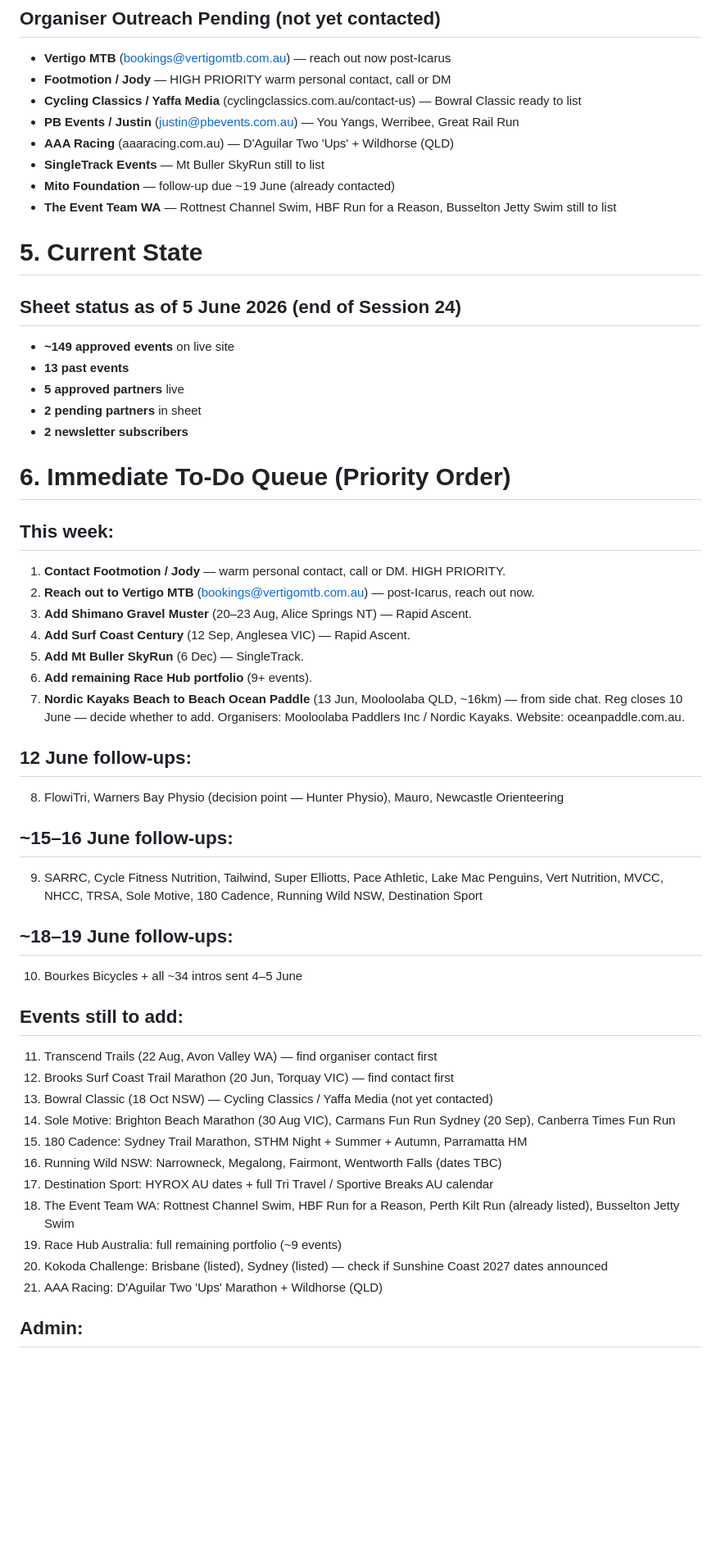
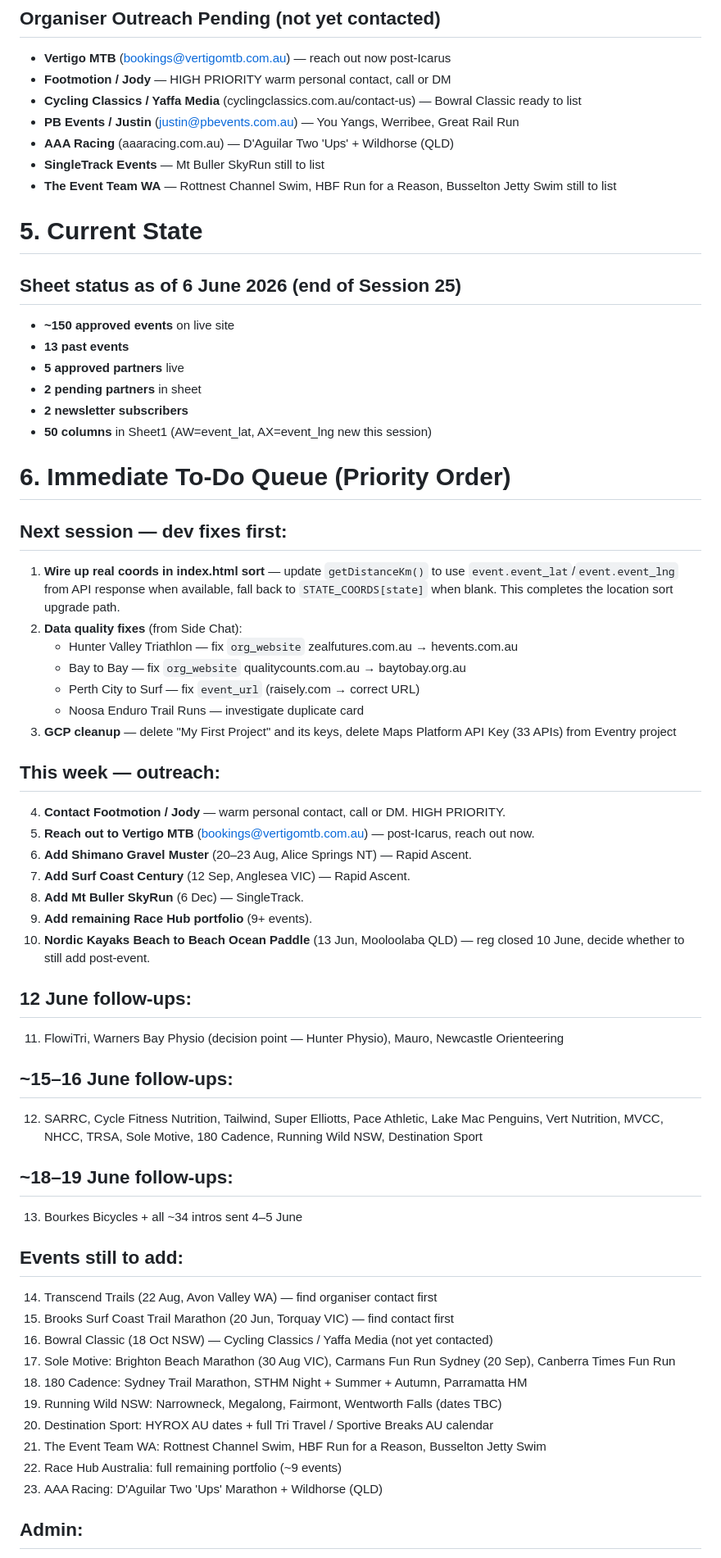
Before and after one commit to eventry-au/eventry, a Markdown page: EVENTRY-CONTEXT.md, the part around one of its changes. Shown at 82% size. GitHub-like rendering; blank space fills up the shorter version.

```diff
--- a/EVENTRY-CONTEXT.md
+++ b/EVENTRY-CONTEXT.md
@@ -179,50 +172,58 @@ index.html, event.html, organiser.html, about.html, submit.html, pricing.html, g
 - **PB Events / Justin** (justin@pbevents.com.au) — You Yangs, Werribee, Great Rail Run
 - **AAA Racing** (aaaracing.com.au) — D'Aguilar Two 'Ups' + Wildhorse (QLD)
 - **SingleTrack Events** — Mt Buller SkyRun still to list
-- **Mito Foundation** — follow-up due ~19 June (already contacted)
 - **The Event Team WA** — Rottnest Channel Swim, HBF Run for a Reason, Busselton Jetty Swim still to list
 
 # 5. Current State
 
-## Sheet status as of 5 June 2026 (end of Session 24)
+## Sheet status as of 6 June 2026 (end of Session 25)
 
-- **~149 approved events** on live site
+- **~150 approved events** on live site
 - **13 past events**
 - **5 approved partners** live
 - **2 pending partners** in sheet
 - **2 newsletter subscribers**
+- **50 columns** in Sheet1 (AW=event_lat, AX=event_lng new this session)
 
 # 6. Immediate To-Do Queue (Priority Order)
 
-## This week:
-1. **Contact Footmotion / Jody** — warm personal contact, call or DM. HIGH PRIORITY.
-2. **Reach out to Vertigo MTB** (bookings@vertigomtb.com.au) — post-Icarus, reach out now.
-3. **Add Shimano Gravel Muster** (20–23 Aug, Alice Springs NT) — Rapid Ascent.
-4. **Add Surf Coast Century** (12 Sep, Anglesea VIC) — Rapid Ascent.
-5. **Add Mt Buller SkyRun** (6 Dec) — SingleTrack.
-6. **Add remaining Race Hub portfolio** (9+ events).
-7. **Nordic Kayaks Beach to Beach Ocean Paddle** (13 Jun, Mooloolaba QLD, ~16km) — from side chat. Reg closes 10 June — decide whether to add. Organisers: Mooloolaba Paddlers Inc / Nordic Kayaks. Website: oceanpaddle.com.au.
+## Next session — dev fixes first:
+1. **Wire up real coords in index.html sort** — update `getDistanceKm()` to use `event.event_lat`/`event.event_lng` from API response when available, fall back to `STATE_COORDS[state]` when blank. This completes the location sort upgrade path.
+2. **Data quality fixes** (from Side Chat):
+   - Hunter Valley Triathlon — fix `org_website` zealfutures.com.au → hevents.com.au
+   - Bay to Bay — fix `org_website` qualitycounts.com.au → baytobay.org.au
+   - Perth City to Surf — fix `event_url` (raisely.com → correct URL)
+   - Noosa Enduro Trail Runs — investigate duplicate card
+3. **GCP cleanup** — delete "My First Project" and its keys, delete Maps Platform API Key (33 APIs) from Eventry project
+
+## This week — outreach:
+4. **Contact Footmotion / Jody** — warm personal contact, call or DM. HIGH PRIORITY.
+5. **Reach out to Vertigo MTB** (bookings@vertigomtb.com.au) — post-Icarus, reach out now.
+6. **Add Shimano Gravel Muster** (20–23 Aug, Alice Springs NT) — Rapid Ascent.
+7. **Add Surf Coast Century** (12 Sep, Anglesea VIC) — Rapid Ascent.
+8. **Add Mt Buller SkyRun** (6 Dec) — SingleTrack.
+9. **Add remaining Race Hub portfolio** (9+ events).
+10. **Nordic Kayaks Beach to Beach Ocean Paddle** (13 Jun, Mooloolaba QLD) — reg closed 10 June, decide whether to still add post-event.
 
 ## 12 June follow-ups:
-8. FlowiTri, Warners Bay Physio (decision point — Hunter Physio), Mauro, Newcastle Orienteering
+11. FlowiTri, Warners Bay Physio (decision point — Hunter Physio), Mauro, Newcastle Orienteering
 
 ## ~15–16 June follow-ups:
-9. SARRC, Cycle Fitness Nutrition, Tailwind, Super Elliotts, Pace Athletic, Lake Mac Penguins, Vert Nutrition, MVCC, NHCC, TRSA, Sole Motive, 180 Cadence, Running Wild NSW, Destination Sport
+12. SARRC, Cycle Fitness Nutrition, Tailwind, Super Elliotts, Pace Athletic, Lake Mac Penguins, Vert Nutrition, MVCC, NHCC, TRSA, Sole Motive, 180 Cadence, Running Wild NSW, Destination Sport
 
 ## ~18–19 June follow-ups:
-10. Bourkes Bicycles + all ~34 intros sent 4–5 June
+13. Bourkes Bicycles + all ~34 intros sent 4–5 June
 
 ## Events still to add:
-11. Transcend Trails (22 Aug, Avon Valley WA) — find organiser contact first
-12. Brooks Surf Coast Trail Marathon (20 Jun, Torquay VIC) — find contact first
-13. Bowral Classic (18 Oct NSW) — Cycling Classics / Yaffa Media (not yet contacted)
-14. Sole Motive: Brighton Beach Marathon (30 Aug VIC), Carmans Fun Run Sydney (20 Sep), Canberra Times Fun Run
-15. 180 Cadence: Sydney Trail Marathon, STHM Night + Summer + Autumn, Parramatta HM
-16. Running Wild NSW: Narrowneck, Megalong, Fairmont, Wentworth Falls (dates TBC)
-17. Destination Sport: HYROX AU dates + full Tri Travel / Sportive Breaks AU calendar
-18. The Event Team WA: Rottnest Channel Swim, HBF Run for a Reason, Perth Kilt Run (already listed), Busselton Jetty Swim
-19. Race Hub Australia: full remaining portfolio (~9 events)
-20. Kokoda Challenge: Brisbane (listed), Sydney (listed) — check if Sunshine Coast 2027 dates announced
-21. AAA Racing: D'Aguilar Two 'Ups' Marathon + Wildhorse (QLD)
+14. Transcend Trails (22 Aug, Avon Valley WA) — find organiser contact first
+15. Brooks Surf Coast Trail Marathon (20 Jun, Torquay VIC) — find contact first
+16. Bowral Classic (18 Oct NSW) — Cycling Classics / Yaffa Media (not yet contacted)
+17. Sole Motive: Brighton Beach Marathon (30 Aug VIC), Carmans Fun Run Sydney (20 Sep), Canberra Times Fun Run
+18. 180 Cadence: Sydney Trail Marathon, STHM Night + Summer + Autumn, Parramatta HM
+19. Running Wild NSW: Narrowneck, Megalong, Fairmont, Wentworth Falls (dates TBC)
+20. Destination Sport: HYROX AU dates + full Tri Travel / Sportive Breaks AU calendar
+21. The Event Team WA: Rottnest Channel Swim, HBF Run for a Reason, Busselton Jetty Swim
+22. Race Hub Australia: full remaining portfolio (~9 events)
+23. AAA Racing: D'Aguilar Two 'Ups' Marathon + Wildhorse (QLD)
 
 ## Admin:
```
Also changed, not shown: other parts of EVENTRY-CONTEXT.md (+58 -57 lines).
